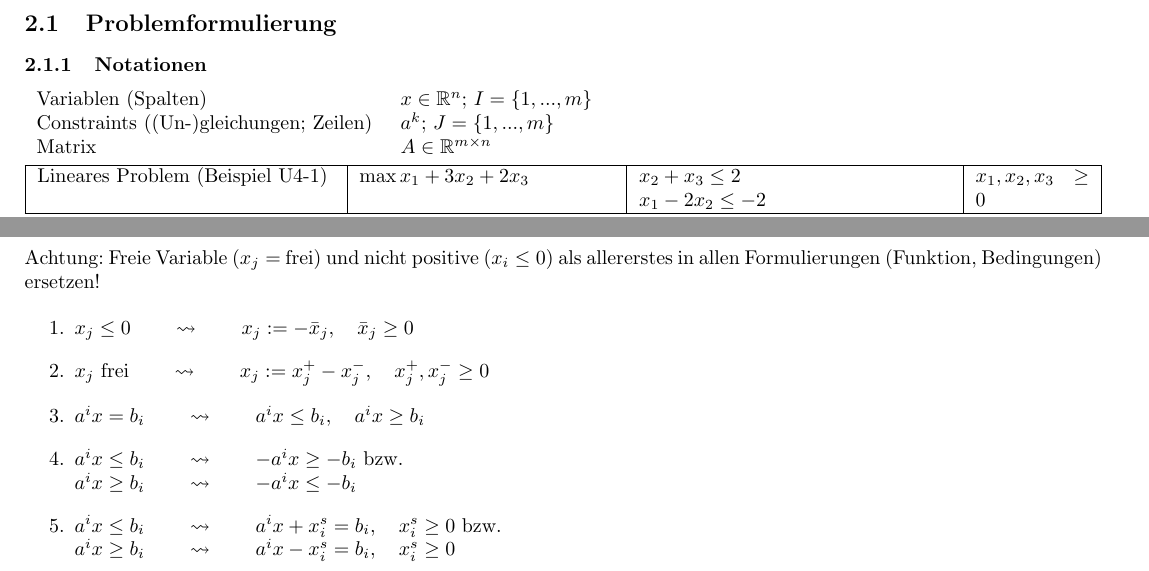
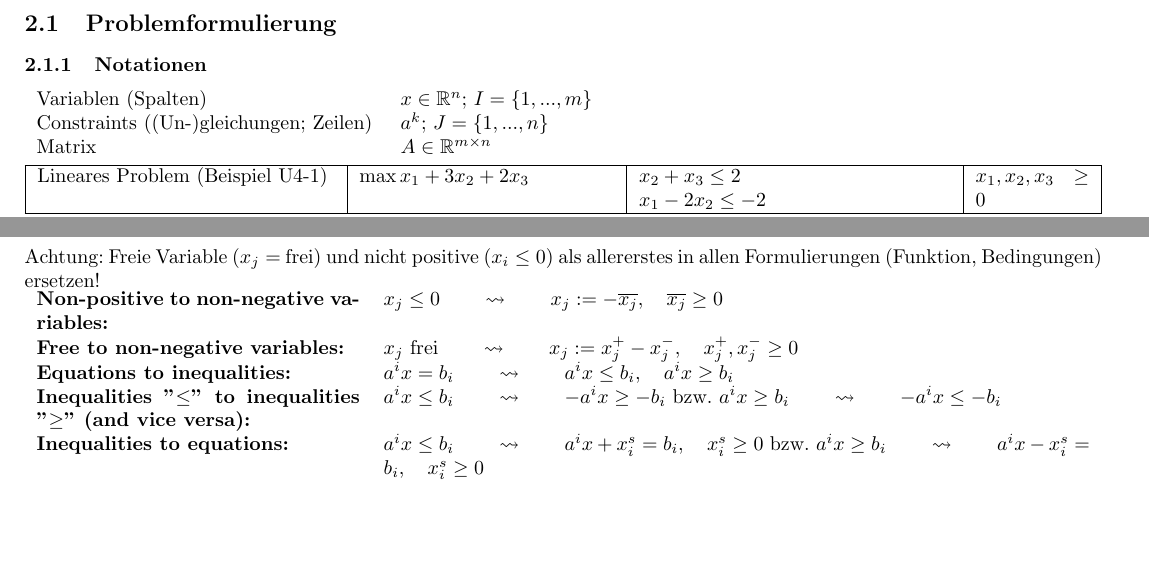
Before and after one commit to HSR-Stud/Optimiz, a LaTeX document (Optimization.tex, which reads Content/LinProg/LinProg.tex): two parts of pages 7 and 8 of 27, joined at a grey line, cut so that both start at the same text, the shorter picture padded with empty space. Compiled offline with pdfLaTeX.

Commit message:
few corrections in  'Lineare Programmierung'

```diff
--- a/Content/LinProg/LinProg.tex
+++ b/Content/LinProg/LinProg.tex
@@ -4,7 +4,7 @@
   \subsubsection{Notationen}
     \begin{tabular}{p{6cm} l}
       Variablen (Spalten) & $x \in \mathbb{R}^n$; $I = \{1, ..., m\}$ \\
-      Constraints ((Un-)gleichungen; Zeilen) & $a^k$; $J = \{1, ..., m\}$ \\
+      Constraints ((Un-)gleichungen; Zeilen) & $a^k$; $J = \{1, ..., n\}$ \\
       Matrix & $A \in \mathbb{R}^{m \times n}$
     \end{tabular}
 
@@ -147,17 +147,15 @@
     \label{sec:linprog_umwandlungen}
    	Achtung: Freie Variable ($x_j = $ frei) und nicht positive ($x_i \leq 0$) als allererstes in allen Formulierungen (Funktion, Bedingungen) ersetzen!
 
-    \begin{aufzaehlung}
-      \item $x_j \leq 0 \qquad \rightsquigarrow \qquad x_j := -\bar{x}_j, \quad \bar{x}_j \geq 0$
-      \item $x_j \text{ frei} \qquad \rightsquigarrow \qquad x_j := x_j^+ - x_j^-, \quad x_j^+, x_j^- \geq 0$
-      \item $a^i x = b_i \qquad \rightsquigarrow \qquad a^i x \leq b_i, \quad a^i x \geq b_i$
-      \item $a^i x \leq b_i \qquad \rightsquigarrow \qquad -a^i x \geq -b_i$ bzw.\\
-            $a^i x \geq b_i \qquad \rightsquigarrow \qquad -a^i x \leq -b_i$
-      \item $a^i x \leq b_i \qquad \rightsquigarrow \qquad a^i x + x_i^s = b_i, \quad x_i^s \geq 0$ bzw.\\
-            $a^i x \geq b_i \qquad \rightsquigarrow \qquad a^i x - x_i^s = b_i, \quad x_i^s \geq 0$
-      \item $\min \{cx\} \qquad \rightsquigarrow \qquad \max \{-cx\}$ \qquad \qquad bzw. \qquad $\max \{cx\} \qquad \rightsquigarrow \qquad \min \{-cx\}$\newline
-      $\min \{cx: x \in P\} = \textcolor{red}{-} \max \{-cx: x \in P\}$ \quad bzw. \quad $\max \{cx: x \in P\} = \textcolor{red}{-} \min \{-cx: x \in P\}$ (für Funktionsevaluation)
-    \end{aufzaehlung}
+    \begin{tabularx}{\linewidth}{p{0.3\linewidth}X}
+      \textbf{Non-positive to non-negative variables:} & \(x_j \leq 0 \qquad \rightsquigarrow \qquad x_j := -\overline{x_j}, \quad \overline{x_j} \geq 0\)\\
+      \textbf{Free to non-negative variables:} & \(x_j \text{ frei} \qquad \rightsquigarrow \qquad x_j := x_j^+ - x_j^-, \quad x_j^+, x_j^- \geq 0\)\\
+      \textbf{Equations to inequalities:} & \(a^i x = b_i \qquad \rightsquigarrow \qquad a^i x \leq b_i, \quad a^i x \geq b_i\)\\
+      \textbf{Inequalities ''\(\leq\)'' to inequalities ''\(\geq\)'' (and vice versa):} & \(a^i x \leq b_i \qquad \rightsquigarrow \qquad -a^i x \geq -b_i$ bzw. $a^i x \geq b_i \qquad \rightsquigarrow \qquad -a^i x \leq -b_i\)\\
+      \textbf{Inequalities to equations:} & \(a^i x \leq b_i \qquad \rightsquigarrow \qquad a^i x + x_i^s = b_i, \quad x_i^s \geq 0\) bzw. \(a^i x \geq b_i \qquad \rightsquigarrow \qquad a^i x - x_i^s = b_i, \quad x_i^s \geq 0\)\\
+    \end{tabularx}
+    \(\min \{cx\} \qquad \rightsquigarrow \qquad \max \{-cx\} \qquad \qquad\) bzw. \(\qquad \max \{cx\} \qquad \rightsquigarrow \qquad \min \{-cx\}\)\\
+    \(\min \{cx: x \in P\} = \textcolor{red}{-} \max \{-cx: x \in P\} \quad\) bzw. \(\quad \max \{cx: x \in P\} = \textcolor{red}{-} \min \{-cx: x \in P\}\) (für Funktionsevaluation)\\
 
 	%\todo{Beispiel Umformung von und in Standardform (Bild mit entstehender Projektion ersichtlich)}
 
```
